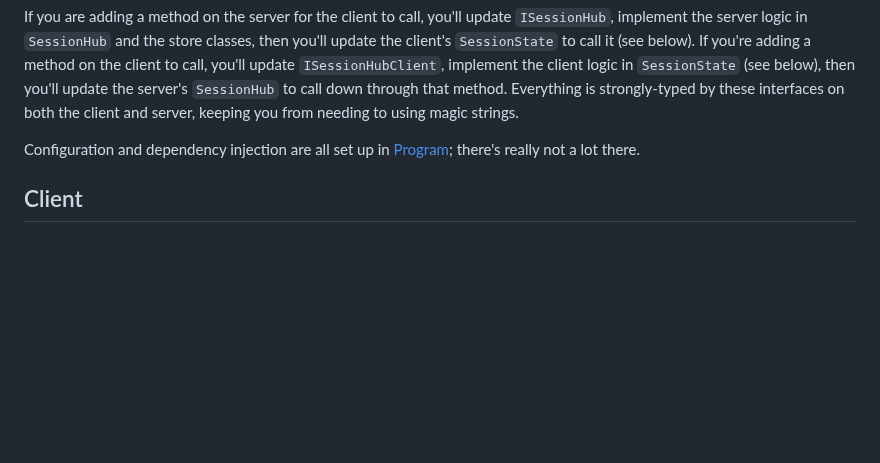
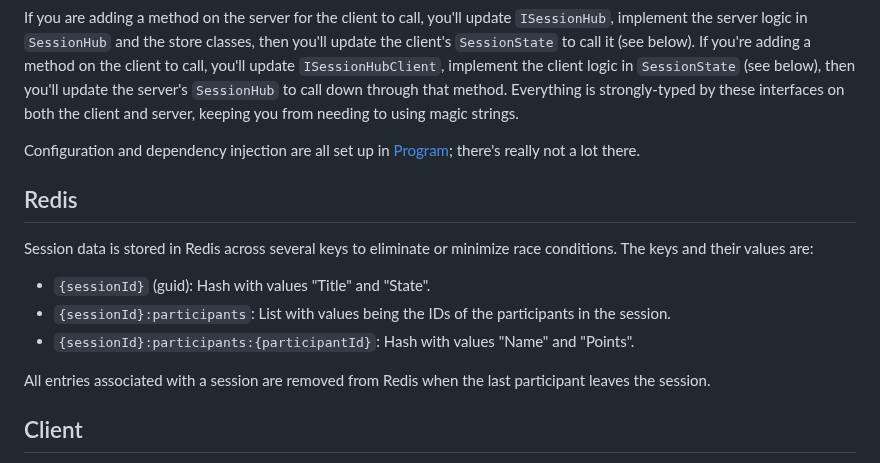
Before and after one commit to IanWold/PlanningPoker, a Markdown page: README.md, the part around the change. Rendered like a GitHub page; blank space fills up the shorter version.

Commit message:
Add Redis documentation to README.md

```diff
--- a/README.md
+++ b/README.md
@@ -81,6 +81,16 @@ If you are adding a method on the server for the client to call, you'll update `
 
 Configuration and dependency injection are all set up in [Program](https://github.com/IanWold/PlanningPoker/blob/main/PlanningPoker.Server/Program.cs); there's really not a lot there.
 
+## Redis
+
+Session data is stored in Redis across several keys to eliminate or minimize race conditions. The keys and their values are:
+
+* `{sessionId}` (guid): Hash with values "Title" and "State".
+* `{sessionId}:participants`: List with values being the IDs of the participants in the session.
+* `{sessionId}:participants:{participantId}`: Hash with values "Name" and "Points".
+
+All entries associated with a session are removed from Redis when the last participant leaves the session.
+
 ## Client
 
 There's only two files that do the majority of the heavy lifting: [SessionState](https://github.com/IanWold/PlanningPoker/blob/main/PlanningPoker.Client/SessionState.cs) and [SessionPage](https://github.com/IanWold/PlanningPoker/blob/main/PlanningPoker.Client/Pages/SessionPage.razor). It's at the point that `SessionPage` does need to be split out into components, but as it stands each file is around 200 lines and not terribly complicated.
```
